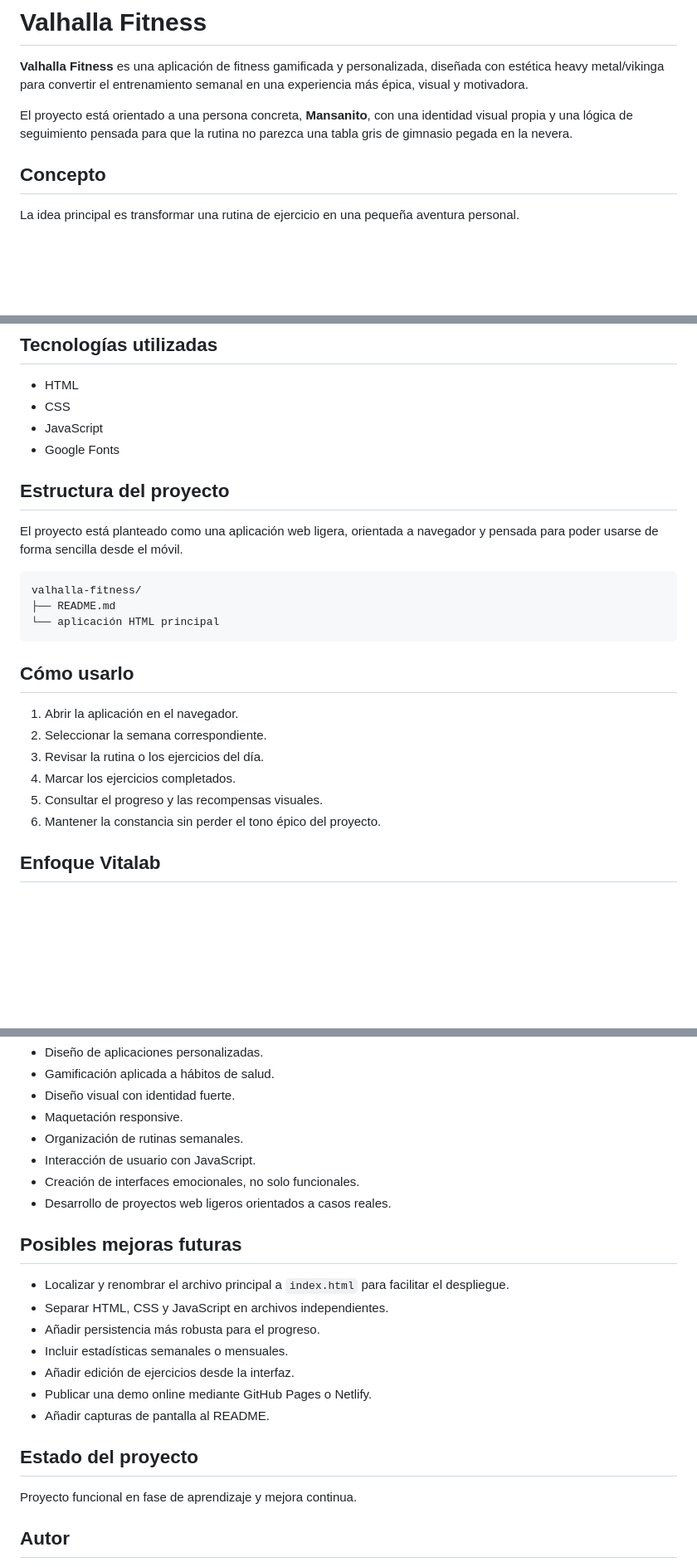
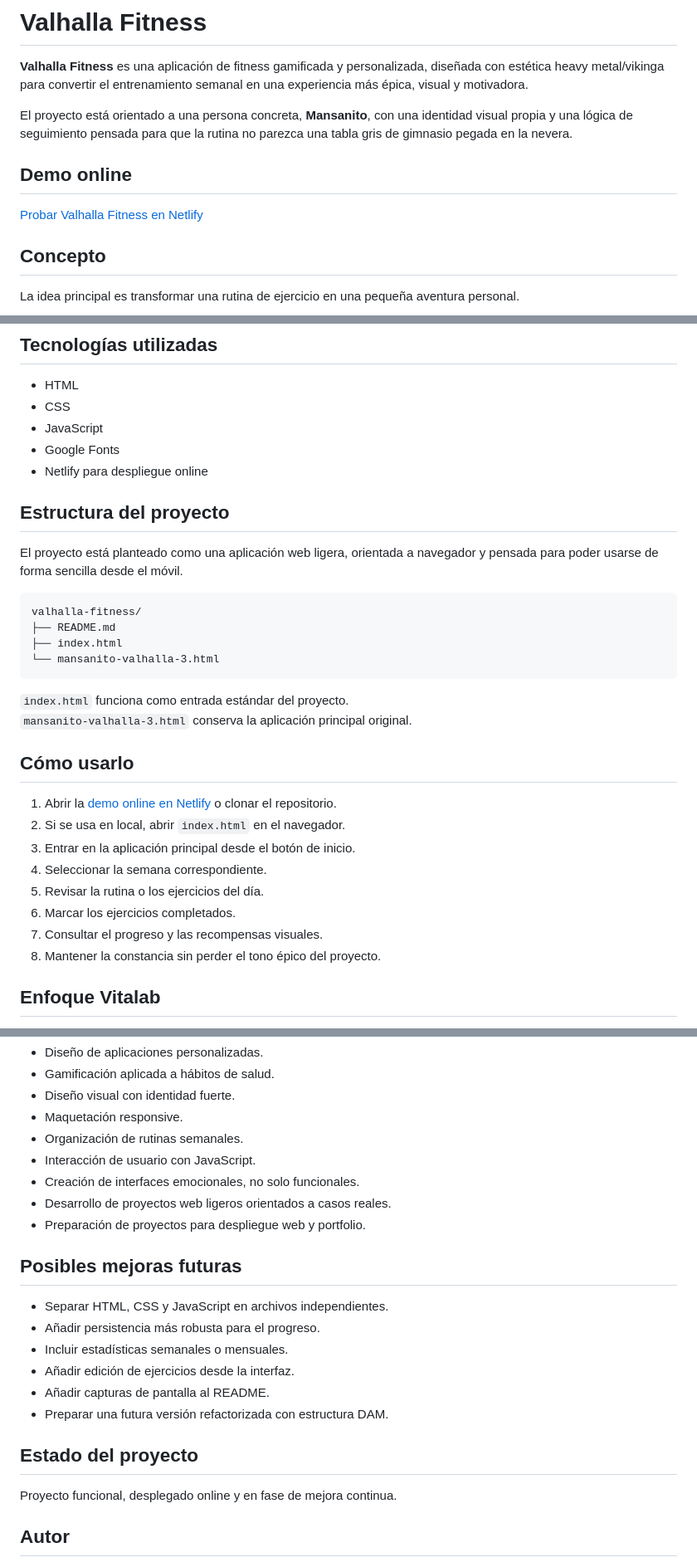
Before and after one commit to sergiodevece/valhalla-fitness, a Markdown page: README.md, 3 parts joined by grey strips. Shown at 83% size. Drawn GitHub-style; blank space fills up the shorter version.

Commit message:
docs: add Valhalla demo and project structure

````diff
--- a/README.md
+++ b/README.md
@@ -3,6 +3,10 @@
 **Valhalla Fitness** es una aplicación de fitness gamificada y personalizada, diseñada con estética heavy metal/vikinga para convertir el entrenamiento semanal en una experiencia más épica, visual y motivadora.
 
 El proyecto está orientado a una persona concreta, **Mansanito**, con una identidad visual propia y una lógica de seguimiento pensada para que la rutina no parezca una tabla gris de gimnasio pegada en la nevera.
+
+## Demo online
+
+[Probar Valhalla Fitness en Netlify](https://vitalab-alex-valhalla.netlify.app/)
 
 ## Concepto
 
@@ -44,6 +48,7 @@ Esta dirección visual conecta especialmente bien con el perfil del usuario fina
 - CSS
 - JavaScript
 - Google Fonts
+- Netlify para despliegue online
 
 ## Estructura del proyecto
 
@@ -52,17 +57,23 @@ El proyecto está planteado como una aplicación web ligera, orientada a navegad
 ```txt
 valhalla-fitness/
 ├── README.md
-└── aplicación HTML principal
+├── index.html
+└── mansanito-valhalla-3.html
 ```
+
+`index.html` funciona como entrada estándar del proyecto.
+`mansanito-valhalla-3.html` conserva la aplicación principal original.
 
 ## Cómo usarlo
 
-1. Abrir la aplicación en el navegador.
-2. Seleccionar la semana correspondiente.
-3. Revisar la rutina o los ejercicios del día.
-4. Marcar los ejercicios completados.
-5. Consultar el progreso y las recompensas visuales.
-6. Mantener la constancia sin perder el tono épico del proyecto.
+1. Abrir la [demo online en Netlify](https://vitalab-alex-valhalla.netlify.app/) o clonar el repositorio.
+2. Si se usa en local, abrir `index.html` en el navegador.
+3. Entrar en la aplicación principal desde el botón de inicio.
+4. Seleccionar la semana correspondiente.
+5. Revisar la rutina o los ejercicios del día.
+6. Marcar los ejercicios completados.
+7. Consultar el progreso y las recompensas visuales.
+8. Mantener la constancia sin perder el tono épico del proyecto.
 
 ## Enfoque Vitalab
 
@@ -82,20 +93,20 @@ Con este proyecto se practican conceptos como:
 - Interacción de usuario con JavaScript.
 - Creación de interfaces emocionales, no solo funcionales.
 - Desarrollo de proyectos web ligeros orientados a casos reales.
+- Preparación de proyectos para despliegue web y portfolio.
 
 ## Posibles mejoras futuras
 
-- Localizar y renombrar el archivo principal a `index.html` para facilitar el despliegue.
 - Separar HTML, CSS y JavaScript en archivos independientes.
 - Añadir persistencia más robusta para el progreso.
 - Incluir estadísticas semanales o mensuales.
 - Añadir edición de ejercicios desde la interfaz.
-- Publicar una demo online mediante GitHub Pages o Netlify.
 - Añadir capturas de pantalla al README.
+- Preparar una futura versión refactorizada con estructura DAM.
 
 ## Estado del proyecto
 
-Proyecto funcional en fase de aprendizaje y mejora continua.
+Proyecto funcional, desplegado online y en fase de mejora continua.
 
 ## Autor
 
````
